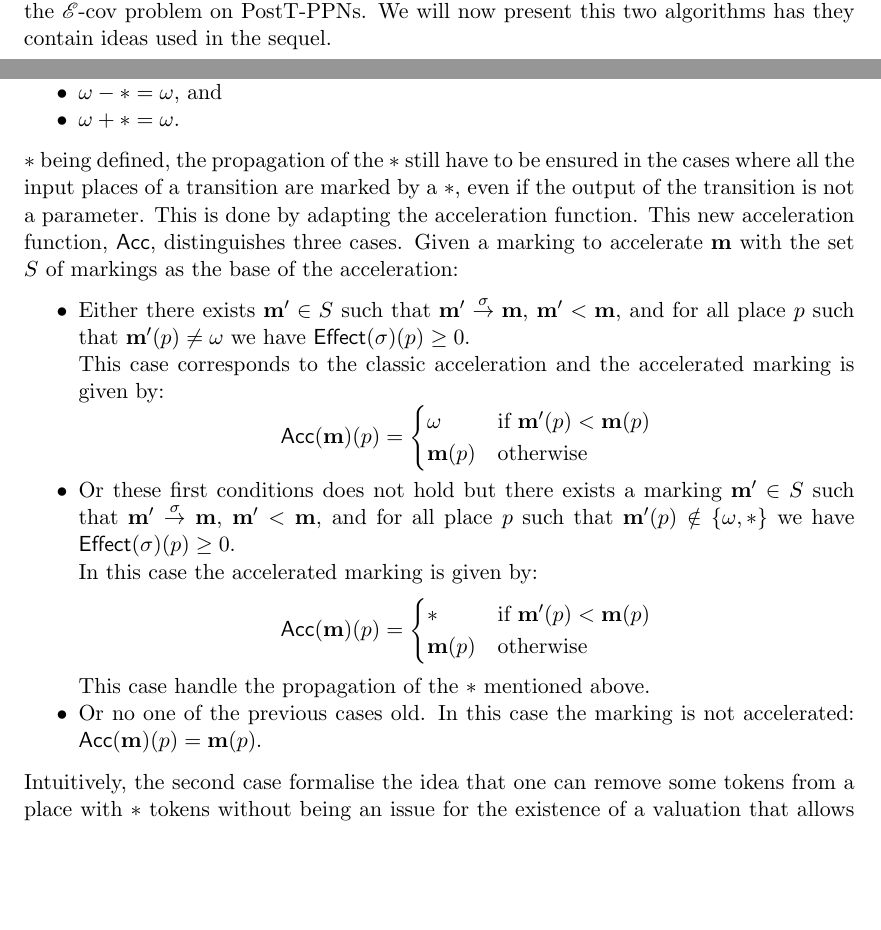
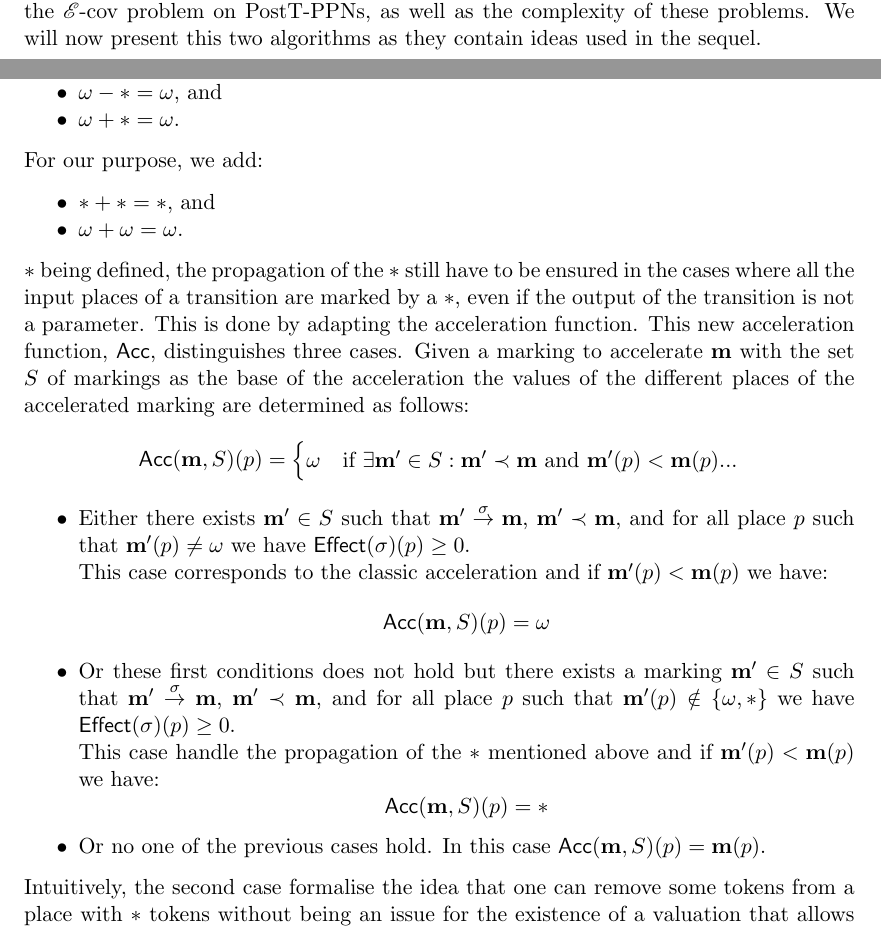
Before and after one commit to areynoua/cs_memoir, a LaTeX thesis (main.tex, which reads parts/preliminaries-ppn.tex): two parts of pages 21 and 22 of 30, joined at a grey line, cut at the place of the change, the shorter picture padded with empty space. Compiled offline with XeLaTeX.

Commit message:
preliminaries: ppn: Acc fixes

```diff
--- a/parts/preliminaries-ppn.tex
+++ b/parts/preliminaries-ppn.tex
@@ -6,8 +6,8 @@ This motivates the introduction of two natural subclasses of \acp{PPN} where par
 Namely,
 PreT-PPNs are \acp{PPN} where parameters are used only in $\matI$;
 PostT-PPNs are \acp{PPN} where parameters are used only in $\matO$.
-\cite{David17} provides an adaptation of the Karp and Miller Algorithm to solve the \Ucov problem on PreT-\acp{PPN}, and another to solve the \Ecov problem on PostT-\acp{PPN}.
-We will now present this two algorithms has they contain ideas used in the sequel.
+\cite{David17} provides an adaptation of the Karp and Miller Algorithm to solve the \Ucov problem on PreT-\acp{PPN}, and another to solve the \Ecov problem on PostT-\acp{PPN}, as well as the complexity of these problems.
+We will now present this two algorithms as they contain ideas used in the sequel.
 
 \subsection{Karp and Miller algorithm for \Ecov on PostT-\ac{PPN}}
 
@@ -25,26 +25,41 @@ It is done by introducing a new value allowed in the markings, noted $*$ and suc
   \item $\omega + * = \omega$.
 \end{itemize}
 
+For our purpose, we add: \todo{or not?}
+\begin{itemize}
+  \item $* + * = *$, and
+  \item $\omega + \omega = \omega$.
+\end{itemize}
+
 $*$ being defined, the propagation of the $*$ still have to be ensured in the cases where all the input places of a transition are marked by a $*$, even if the output of the transition is not a parameter.
 This is done by adapting the acceleration function.
 This new acceleration function, $\Acc$, distinguishes three cases.
-Given a marking to accelerate $\mar$ with the set $S$ of markings as the base of the acceleration:
+Given a marking to accelerate $\mar$ with the set $S$ of markings as the base of the acceleration
+the values of the different places of the accelerated marking are determined as follows:
+\[
+  \Acc(\mar, S)(p) =
+  \begin{cases}
+    \omega & \text{if } \exists \marp \in S : \marp \prec \mar \text{ and } \marp(p) < \mar(p)
+    ...
+  \end{cases}
+\]
 \begin{itemize}
-  \item Either there exists $\marp \in S$ such that $\marp \fire{\sigma} \mar$, $\marp < \mar$, and for all place $p$ such that $\marp(p) \neq \omega$ we have $\Effect(\sigma)(p) \geq 0$.\\
+  \item Either there exists $\marp \in S$ such that $\marp \fire{\sigma} \mar$, $\marp \prec \mar$, and for all place $p$ such that $\marp(p) \neq \omega$ we have $\Effect(\sigma)(p) \geq 0$.\\
     This case corresponds to the classic acceleration and
-    the accelerated marking is given by:
+    if $\marp(p) < \mar(p)$
+    we have:
     \[
-      \Acc(\mar)(p) = \begin{cases} \omega &\text{if } \marp(p) < \mar(p) \\ \mar(p) &\text{otherwise} \end{cases}
+      \Acc(\mar, S)(p) = \omega
     \]
-  \item Or these first conditions does not hold but there exists a marking $\marp \in S$ such that $\marp \fire{\sigma} \mar$, $\marp < \mar$, and for all place $p$ such that $\marp(p) \notin \{\omega, *\}$ we have $\Effect(\sigma)(p) \geq 0$.\\
-    In this case
-    the accelerated marking is given by:
+  \item Or these first conditions does not hold but there exists a marking $\marp \in S$ such that $\marp \fire{\sigma} \mar$, $\marp \prec \mar$, and for all place $p$ such that $\marp(p) \notin \{\omega, *\}$ we have $\Effect(\sigma)(p) \geq 0$.\\
+    This case handle the propagation of the $*$ mentioned above and
+    if $\marp(p) < \mar(p)$
+    we have:
     \[
-      \Acc(\mar)(p) = \begin{cases} * &\text{if } \marp(p) < \mar(p) \\ \mar(p) &\text{otherwise} \end{cases}
+      \Acc(\mar, S)(p) = *
     \]
-    This case handle the propagation of the $*$ mentioned above.
-  \item Or no one of the previous cases old.
-    In this case the marking is not accelerated: $\Acc(\mar)(p) = \mar(p)$.
+  \item Or no one of the previous cases hold.
+    In this case $\Acc(\mar, S)(p) = \mar(p)$.
 \end{itemize}
 
 Intuitively, the second case formalise the idea that one can remove some tokens from a place with $*$ tokens without being an issue for the existence of a valuation that allows to cover a given marking.
```
